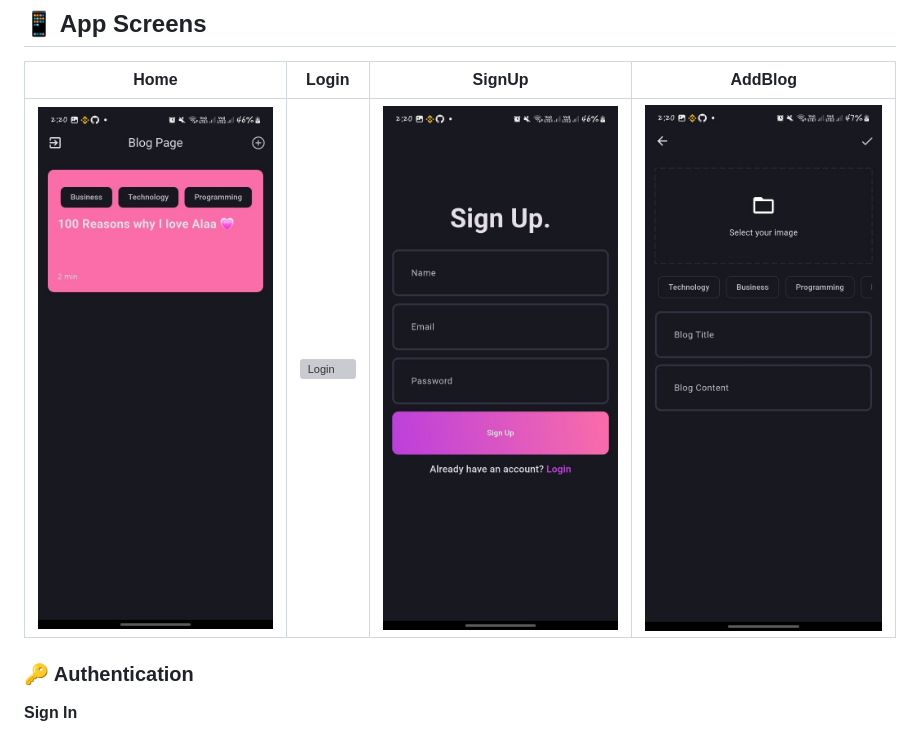
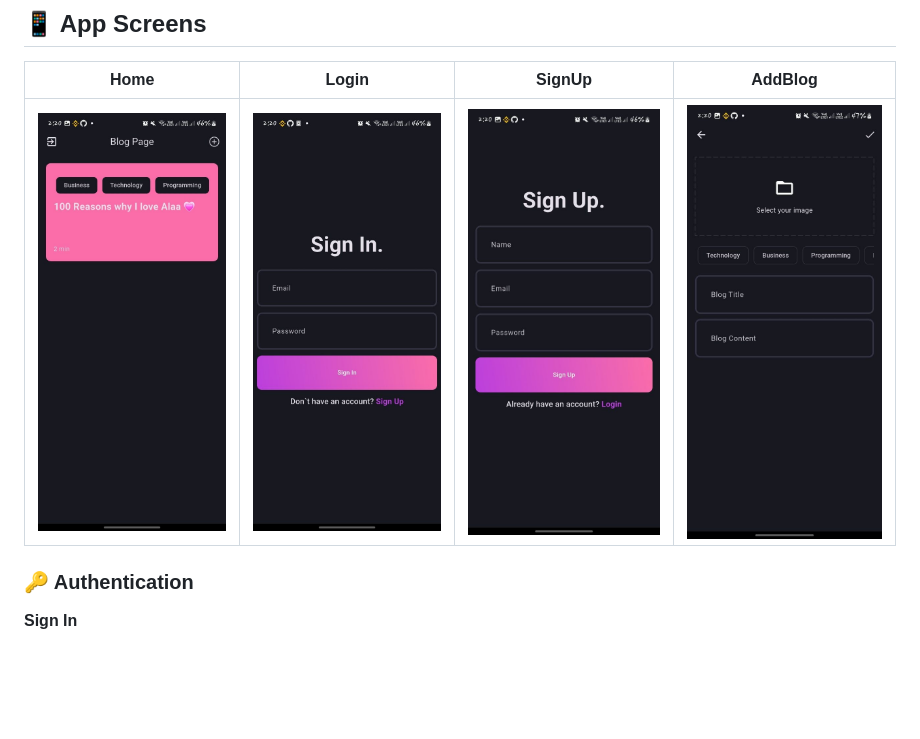
Before and after one commit to TPMELHELW/new_blog, a Markdown page: README.md, the part around the change. GitHub-like rendering; blank space fills up the shorter version; grey boxes are pictures that could not be loaded.

Commit message:
Change Login screenshot to signin.jpg
Updated the screenshot for the Login screen to 'signin.jpg'.

```diff
--- a/README.md
+++ b/README.md
@@ -48,7 +48,7 @@ A modern **Flutter Blog Application** built with **Clean Architecture** and **BL
 
 | Home | Login | SignUp | AddBlog |
 |------|-------|--------| ------- |
-| ![Home](assets/screenshots/home.jpg) | ![Login](assets/screenshots/login.jpg) | ![SignUp](assets/screenshots/signup.jpg) | ![AddBlog](assets/screenshots/addblog.jpg)
+| ![Home](assets/screenshots/home.jpg) | ![Login](assets/screenshots/signin.jpg) | ![SignUp](assets/screenshots/signup.jpg) | ![AddBlog](assets/screenshots/addblog.jpg)
 
 ### 🔑 Authentication
 
```
